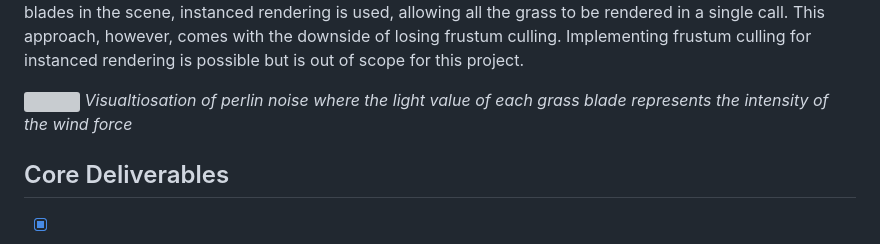
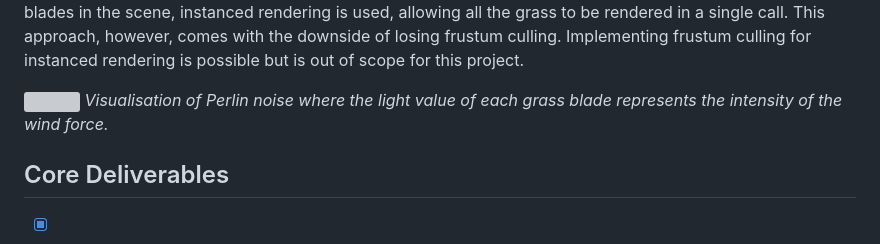
Before and after one commit to ChrisHow9/WebGLProcedualGrass, a Markdown page: README.md, the part around the change. GitHub-like rendering; grey boxes are pictures that could not be loaded.

```diff
--- a/README.md
+++ b/README.md
@@ -37,7 +37,7 @@ The model of a grass blade is defined as a straight, vertically aligned entity o
 To create the effect of wind, multiple passes of Perlin noise at different scales are used and then scrolled across the blades of grass using a time variable passed to the shader. Perlin noise is also employed to create the effect of clouds by darkening each grass blade based on its position. To render the numerous grass blades in the scene, instanced rendering is used, allowing all the grass to be rendered in a single call. This approach, however, comes with the downside of losing frustum culling. Implementing frustum culling for instanced rendering is possible but is out of scope for this project.
 
 ![](https://github.com/ChrisHow9/WebGLProcedualGrass/blob/main/readme/perlin.png)
-*Visualtiosation of perlin noise where the light value of each grass blade represents the intensity of the wind force*
+*Visualisation of Perlin noise where the light value of each grass blade represents the intensity of the wind force.*
 
 ## Core Deliverables
 
```
